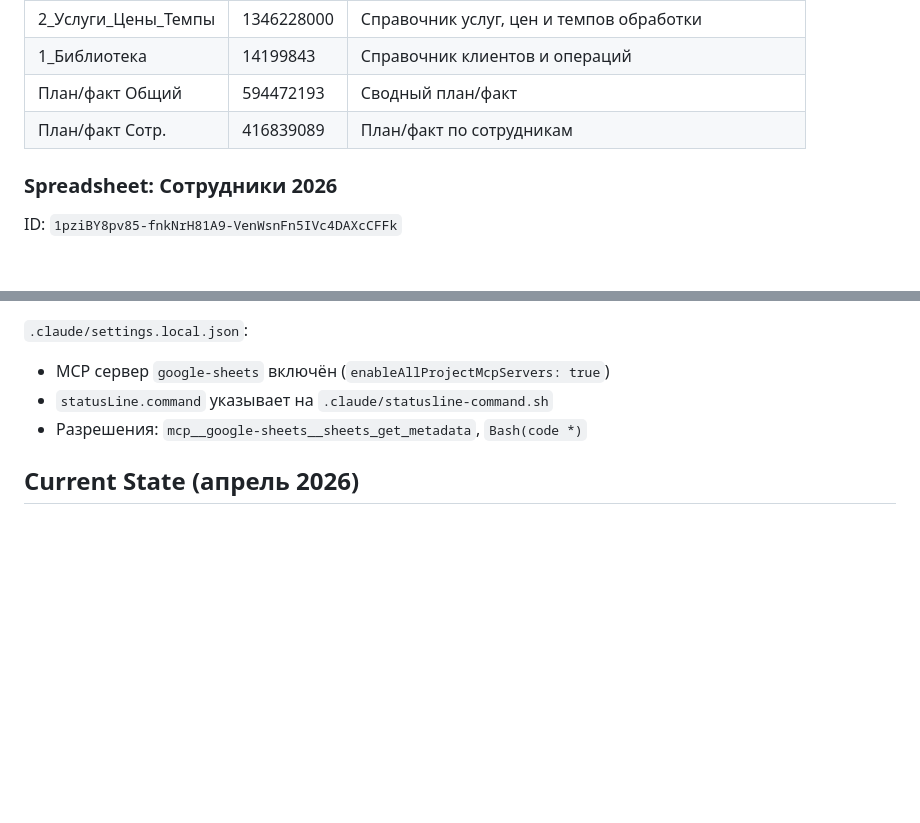
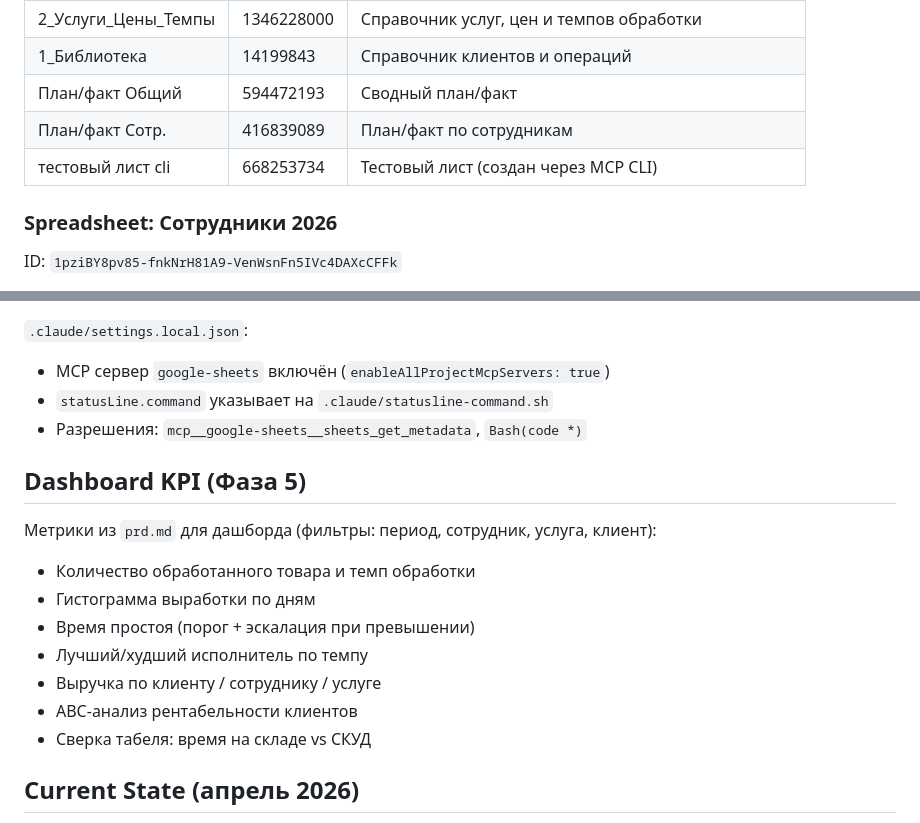
Before and after one commit to antonskirilov-web/tbox_dashboard, a Markdown page: CLAUDE.md, 2 parts joined by grey strips. Drawn GitHub-style; blank space fills up the shorter version.

```diff
--- a/CLAUDE.md
+++ b/CLAUDE.md
@@ -46,6 +46,7 @@ ID: `1v9KJuBGUiStzdS6oUvyODnxpUBUkIHQV3-KXDls7cbQ`
 | 1_Библиотека | 14199843 | Справочник клиентов и операций |
 | План/факт Общий | 594472193 | Сводный план/факт |
 | План/факт Сотр. | 416839089 | План/факт по сотрудникам |
+| тестовый лист cli | 668253734 | Тестовый лист (создан через MCP CLI) |
 
 ### Spreadsheet: Сотрудники 2026
 ID: `1pziBY8pv85-fnkNrH81A9-VenWsnFn5IVc4DAXcCFFk`
@@ -133,6 +165,18 @@ echo '{}' | node statusline.js
 - `statusLine.command` указывает на `.claude/statusline-command.sh`
 - Разрешения: `mcp__google-sheets__sheets_get_metadata`, `Bash(code *)`
 
+## Dashboard KPI (Фаза 5)
+
+Метрики из `prd.md` для дашборда (фильтры: период, сотрудник, услуга, клиент):
+
+- Количество обработанного товара и темп обработки
+- Гистограмма выработки по дням
+- Время простоя (порог + эскалация при превышении)
+- Лучший/худший исполнитель по темпу
+- Выручка по клиенту / сотруднику / услуге
+- ABC-анализ рентабельности клиентов
+- Сверка табеля: время на складе vs СКУД
+
 ## Current State (апрель 2026)
 
 GAS-файлы (`Code.gs`, `Index.html`, `appsscript.json`, `.clasp.json`) ещё не созданы — проект на стадии планирования/настройки окружения. Фаза 1 (авторизация + задания) в работе.
```
Also changed, not shown: other parts of CLAUDE.md (+32 -1 lines).
